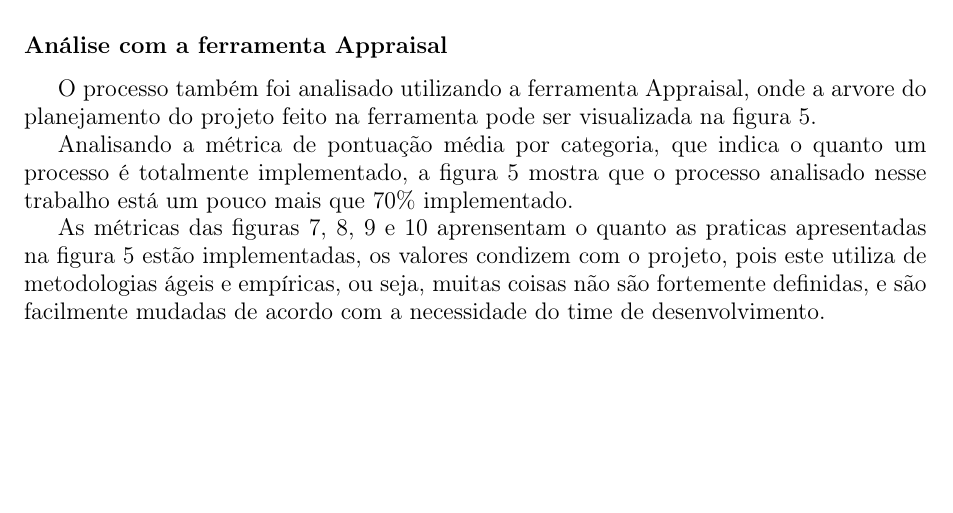
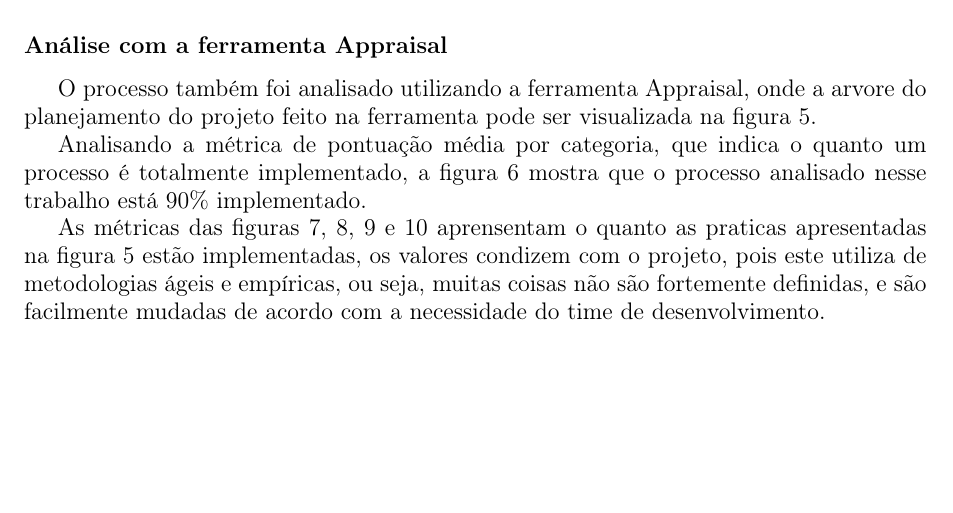
Before and after one commit to LucianoPC/mps_trabalho_03, a LaTeX document (relatorio.tex): part of page 6 of 10, cut so that both start at the same text. Compiled offline with pdfLaTeX.

Commit message:
Atualizado porcentagem implementada do processo

```diff
--- a/relatorio.tex
+++ b/relatorio.tex
@@ -212,9 +212,8 @@ na figura \ref{fig:processo_appraisal}.
 \end{figure}
 
 Analisando a métrica de pontuação média por categoria, que indica o quanto
-um processo é totalmente implementado, a figura \ref{fig:processo_appraisal}
-mostra que o processo analisado nesse trabalho está um pouco mais que 70\%
-implementado.
+um processo é totalmente implementado, a figura \ref{fig:pontuacao_media}
+mostra que o processo analisado nesse trabalho está 90\% implementado.
 
 \begin{figure}[h]
   \centering
```
